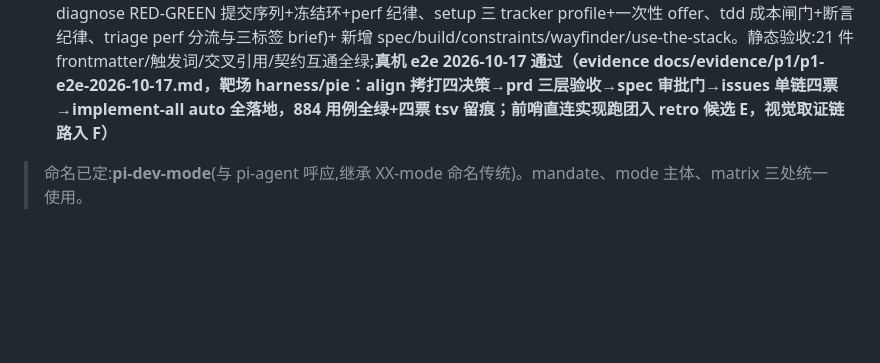
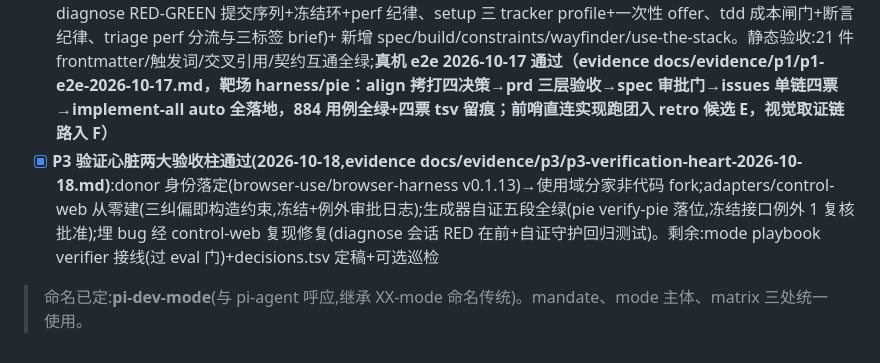
Before and after one commit to ariesfish/pi-dev-mode, a Markdown page: README.md, the part around the change. GitHub-like rendering; blank space fills up the shorter version.

Commit message:
test(P3): both acceptance pillars green — generator self-proof + planted-bug repro
Evidence: docs/evidence/p3/p3-verification-heart-2026-10-18.md (target
harness/pie).

- donor identified: browser-use/browser-harness v0.1.13 (uv-installed);
  use-domain split instead of a vendored fork per the docs/04 risk table —
  browser-harness keeps internet tasks / user-session attachment;
  control-web keeps verification: self-launched isolated instances only
- adapters/control-web smoke: launch → doctor → drive (aria/text/selector)
  → cleanup → evidence intact; crashpad residue observed, not patched
  (freeze discipline)
- pillar 1 — generator self-proofs itself on pie (pie 54b23c9): verify-pie
  generated + five phases green on the real target (isolated daemon,
  scratch agent dir, git fixture workspace; evidence 14 files incl. a
  server-side session.list side-effect proof); honest unproven marks on
  model-dependent journeys; found+fixed a real frozen-harness bug through
  the exception-approval log (stale data-pdm-hit hijack, ratified 030d6f5)
- pillar 2 — planted bug (one-char typo, uncommitted) driven to closure by
  a diagnose session (pie 3b188b6): RED via control-web with before/after
  evidence + a root cause deeper than the symptom (null.onclick top-level
  TypeError killing the whole script block), then fix, then a guard
  regression test proven RED-on-typo/GREEN-on-fix before commit,
  clean-up invariants held (pid-targeted kills, evidence untouched)
- independent re-verification: typecheck 0, daemon 11 files / 80 tests

Remaining P3 (through the eval discipline where it touches skills/mandate):
verifier wiring in review/mode playbooks, decisions.tsv format finalization,
optional maintain pass.

```diff
--- a/README.md
+++ b/README.md
@@ -65,5 +65,6 @@ pi-dev-mode/
 - [x] **P2.5 触发回归一轮(2026-10-17,evidence docs/evidence/eval-regression-2026-10-17.md)**:6 用例 7 跑次,门位全 PASS(multi-area 路由档经 mandate 正确读路由技能落 implement-all 且拒绝单趟;stays-quiet 全静默);基线档控制观察与用例 fixture 缺口 2 条入 retro 候选
 - [x] **P2 单点库完成（静态，2026-10）**：doubt（F）/retro（M 合成）/review（N 四镜头）/benchmark-checklist（C 一字不改）+ 评审 subagent ×2 + references 七清单收拢；**真机验收 2026-10-17 通过（evidence docs/evidence/p2-live-acceptance-2026-10-17.md，靶场 harness/pie）**：四镜头对真实 diff 聚合报告完备（独立包形态；产品环境双 agent 工具歧义 1 缺陷入 retro）、七问对真实计时全绿（顺手抓出 pie main 红型）、六类路由抽查主轴 6/6；retro 候选累计 4 项
 - [x] **P1 意图链完成(静态)**:七件基座升级(§0 矩阵:align 三标签播种/proto 互路、prd 三标签节、issues 任务图语义、diagnose RED-GREEN 提交序列+冻结环+perf 纪律、setup 三 tracker profile+一次性 offer、tdd 成本闸门+断言纪律、triage perf 分流与三标签 brief)+ 新增 spec/build/constraints/wayfinder/use-the-stack。静态验收:21 件 frontmatter/触发词/交叉引用/契约互通全绿;**真机 e2e 2026-10-17 通过（evidence docs/evidence/p1/p1-e2e-2026-10-17.md，靶场 harness/pie：align 拷打四决策→prd 三层验收→spec 审批门→issues 单链四票→implement-all auto 全落地，884 用例全绿+四票 tsv 留痕；前哨直连实现跑团入 retro 候选 E，视觉取证链路入 F）**
+- [x] **P3 验证心脏两大验收柱通过(2026-10-18,evidence docs/evidence/p3/p3-verification-heart-2026-10-18.md)**:donor 身份落定(browser-use/browser-harness v0.1.13)→使用域分家非代码 fork;adapters/control-web 从零建(三纠偏即构造约束,冻结+例外审批日志);生成器自证五段全绿(pie verify-pie 落位,冻结接口例外 1 复核批准);埋 bug 经 control-web 复现修复(diagnose 会话 RED 在前+自证守护回归测试)。剩余:mode playbook verifier 接线(过 eval 门)+decisions.tsv 定稿+可选巡检
 
 > 命名已定:**pi-dev-mode**(与 pi-agent 呼应,继承 XX-mode 命名传统)。mandate、mode 主体、matrix 三处统一使用。
```
Also changed, not shown: 1 other file.
